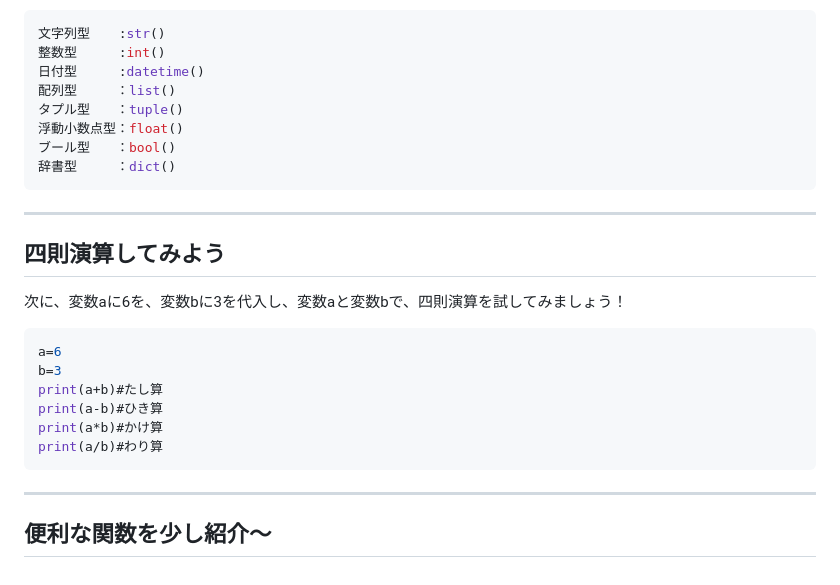
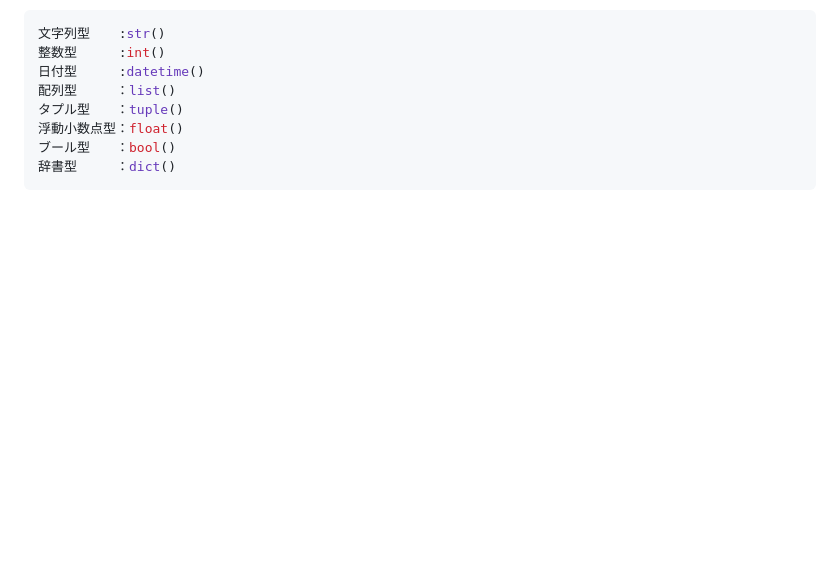
Before and after one commit to Yoshi01O/Study_Python, a Markdown page: Chapter01.md, the part around one of its changes. GitHub-like rendering; blank space fills up the shorter version.

````diff
--- a/Chapter01.md
+++ b/Chapter01.md
@@ -57,16 +81,3 @@ print("こんにちわ")
 ブール型　　：bool()
 辞書型　　　：dict()
 ```
----
-## 四則演算してみよう
-次に、変数aに6を、変数bに3を代入し、変数aと変数bで、四則演算を試してみましょう！
-```Python
-a=6
-b=3
-print(a+b)#たし算
-print(a-b)#ひき算
-print(a*b)#かけ算
-print(a/b)#わり算
-```
----
-## 便利な関数を少し紹介～
````
Also changed, not shown: other parts of Chapter01.md (+33 -9 lines).
